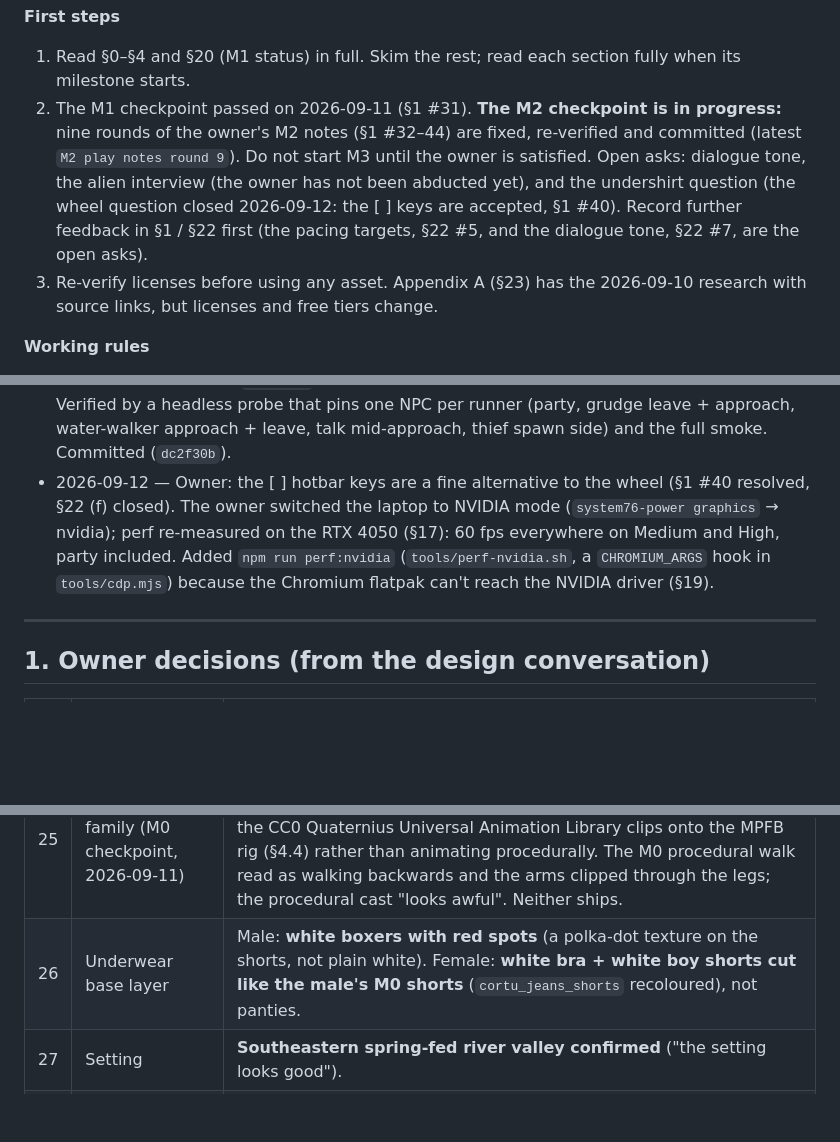
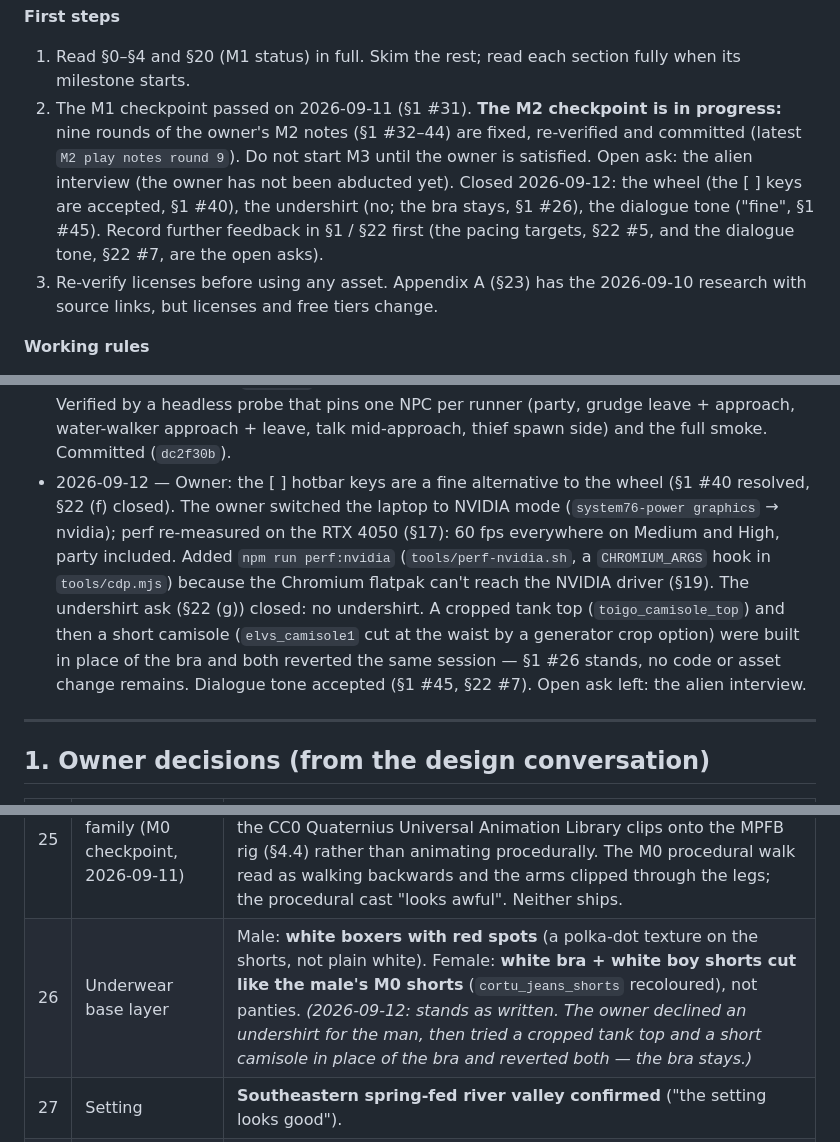
Before and after one commit to rBurgett/solitude-springs, a Markdown page: plans/2026-09-10_solitude-springs-game-plan.md, 3 parts joined by grey strips. Rendered like a GitHub page; blank space fills up the shorter version.

```diff
--- a/plans/2026-09-10_solitude-springs-game-plan.md
+++ b/plans/2026-09-10_solitude-springs-game-plan.md
@@ -40,7 +40,7 @@ This plan was written from a design conversation with the owner. Everything deci
 **First steps**
 
 1. Read §0–§4 and §20 (M1 status) in full. Skim the rest; read each section fully when its milestone starts.
-2. The M1 checkpoint passed on 2026-09-11 (§1 #31). **The M2 checkpoint is in progress:** nine rounds of the owner's M2 notes (§1 #32–44) are fixed, re-verified and committed (latest `M2 play notes round 9`). Do not start M3 until the owner is satisfied. Open asks: dialogue tone, the alien interview (the owner has not been abducted yet), and the undershirt question (the wheel question closed 2026-09-12: the [ ] keys are accepted, §1 #40). Record further feedback in §1 / §22 first (the pacing targets, §22 #5, and the dialogue tone, §22 #7, are the open asks).
+2. The M1 checkpoint passed on 2026-09-11 (§1 #31). **The M2 checkpoint is in progress:** nine rounds of the owner's M2 notes (§1 #32–44) are fixed, re-verified and committed (latest `M2 play notes round 9`). Do not start M3 until the owner is satisfied. Open ask: the alien interview (the owner has not been abducted yet). Closed 2026-09-12: the wheel (the [ ] keys are accepted, §1 #40), the undershirt (no; the bra stays, §1 #26), the dialogue tone ("fine", §1 #45). Record further feedback in §1 / §22 first (the pacing targets, §22 #5, and the dialogue tone, §22 #7, are the open asks).
 3. Re-verify licenses before using any asset. Appendix A (§23) has the 2026-09-10 research with source links, but licenses and free tiers change.
 
 **Working rules**
@@ -88,7 +88,7 @@ This plan was written from a design conversation with the owner. Everything deci
 - 2026-09-11 — Rounds 4–6 committed (`f5d5fee`). Round 7 (§1 #41–42): messages in bottles built (moved up from M3; twelve notes, Journal cards, smoke step); the swimsuit garment is now a real one-piece (CC-BY asset from the underwear03 pack, §4.5 asset table, §23).
 - 2026-09-12 — Round 8 committed (`ded60ed`). Round 9 (§1 #44): bank-aware routing and spawn nodes, NPC stuck tracking, visit give-up timeouts (`events.visitApproachTimeoutSeconds`; the stuck/leave timeouts were generalised the same day, next entry).
 - 2026-09-12 — Round 9 committed (`d928d7a`). Implementer hardening, no owner note: the round-9 review found the party, grudge and water-walker leave phases had no stuck or timeout handling (a stuck leaver would hold the single event slot forever, the round-9 failure in another runner). Every runner now ends when an NPC is stuck: `events.stuckSeconds` (8) and `events.leaveTimeoutSeconds` (120) replace the visit-only `visitStuckSeconds`/`visitLeaveTimeoutSeconds`; a stuck partier dances on the spot, a stuck grudge storms off, a stuck water-walker says her bit from where she stands, stuck or late leavers of every event go home directly; partiers leave at staggered paces (no clump); a sneaking thief never spawns across the river; thieves and grudges leave along their own bank; a conversation stops a walking NPC where they stand (they used to keep walking and lose the talking clip on arrival); `Npc.goTo` resets the stuck counter so a new route gets its own chance. Verified by a headless probe that pins one NPC per runner (party, grudge leave + approach, water-walker approach + leave, talk mid-approach, thief spawn side) and the full smoke. Committed (`dc2f30b`).
-- 2026-09-12 — Owner: the [ ] hotbar keys are a fine alternative to the wheel (§1 #40 resolved, §22 (f) closed). The owner switched the laptop to NVIDIA mode (`system76-power graphics` → nvidia); perf re-measured on the RTX 4050 (§17): 60 fps everywhere on Medium and High, party included. Added `npm run perf:nvidia` (`tools/perf-nvidia.sh`, a `CHROMIUM_ARGS` hook in `tools/cdp.mjs`) because the Chromium flatpak can't reach the NVIDIA driver (§19).
+- 2026-09-12 — Owner: the [ ] hotbar keys are a fine alternative to the wheel (§1 #40 resolved, §22 (f) closed). The owner switched the laptop to NVIDIA mode (`system76-power graphics` → nvidia); perf re-measured on the RTX 4050 (§17): 60 fps everywhere on Medium and High, party included. Added `npm run perf:nvidia` (`tools/perf-nvidia.sh`, a `CHROMIUM_ARGS` hook in `tools/cdp.mjs`) because the Chromium flatpak can't reach the NVIDIA driver (§19). The undershirt ask (§22 (g)) closed: no undershirt. A cropped tank top (`toigo_camisole_top`) and then a short camisole (`elvs_camisole1` cut at the waist by a generator crop option) were built in place of the bra and both reverted the same session — §1 #26 stands, no code or asset change remains. Dialogue tone accepted (§1 #45, §22 #7). Open ask left: the alien interview.
 
 ---
 
@@ -121,7 +121,7 @@ This plan was written from a design conversation with the owner. Everything deci
 | 23 | Tooling | npm upgraded to **11.19.1** (published 2026-08-26, inside the buffer). npm 12.x was rejected because it requires Node ≥ 24.15 and the machine has 24.14.0. |
 | 24 | Tooling | MPFB **2.0.17** installed into the Blender 5.2 flatpak (repo `user_default`), with its user-data directory pointed at the repo's git-ignored `.cache/mpfb`. |
 | 25 | Character family (M0 checkpoint, 2026-09-11) | **A — MPFB2.** "Looks pretty good." Quaternius is "absolutely the wrong look" for bodies, but its walk animation is "amazing": retarget the CC0 Quaternius Universal Animation Library clips onto the MPFB rig (§4.4) rather than animating procedurally. The M0 procedural walk read as walking backwards and the arms clipped through the legs; the procedural cast "looks awful". Neither ships. |
-| 26 | Underwear base layer | Male: **white boxers with red spots** (a polka-dot texture on the shorts, not plain white). Female: **white bra + white boy shorts cut like the male's M0 shorts** (`cortu_jeans_shorts` recoloured), not panties. |
+| 26 | Underwear base layer | Male: **white boxers with red spots** (a polka-dot texture on the shorts, not plain white). Female: **white bra + white boy shorts cut like the male's M0 shorts** (`cortu_jeans_shorts` recoloured), not panties. *(2026-09-12: stands as written. The owner declined an undershirt for the man, then tried a cropped tank top and a short camisole in place of the bra and reverted both — the bra stays.)* |
 | 27 | Setting | **Southeastern spring-fed river valley confirmed** ("the setting looks good"). |
 | 28 | Alligator | Owner gave no preference at M0; the plan's default stands: **in-house model** (Blender script + ambientCG textures), built in M2. |
 | 29 | Bite timing (M1 feedback, 2026-09-11) | Waits were too long: bite delay is now **10–40 s** (triangular, mode 20 s) instead of 15–90 s. |
```
Also changed, not shown: other parts of plans/2026-09-10_solitude-springs-game-plan.md (+3 -2 lines).
